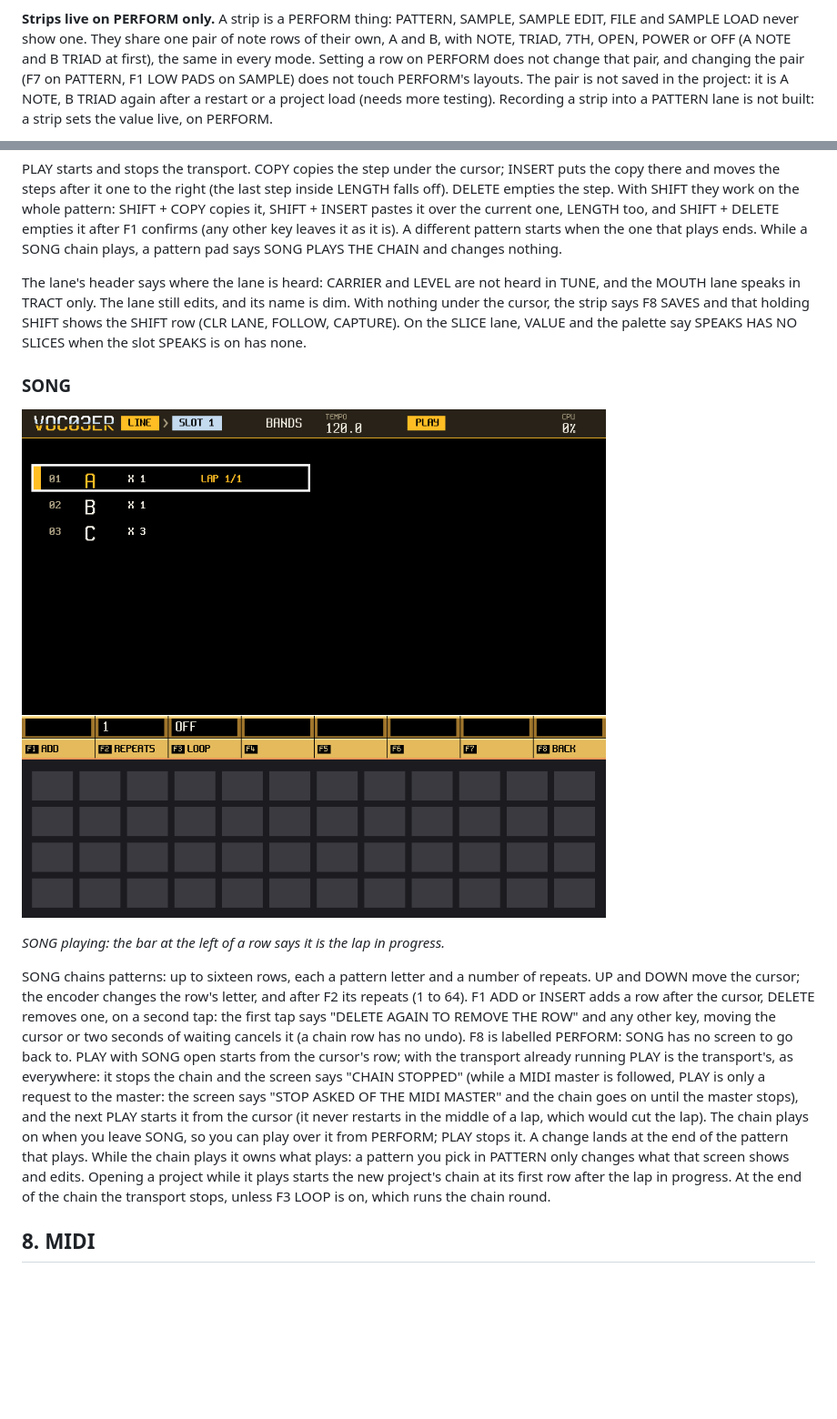
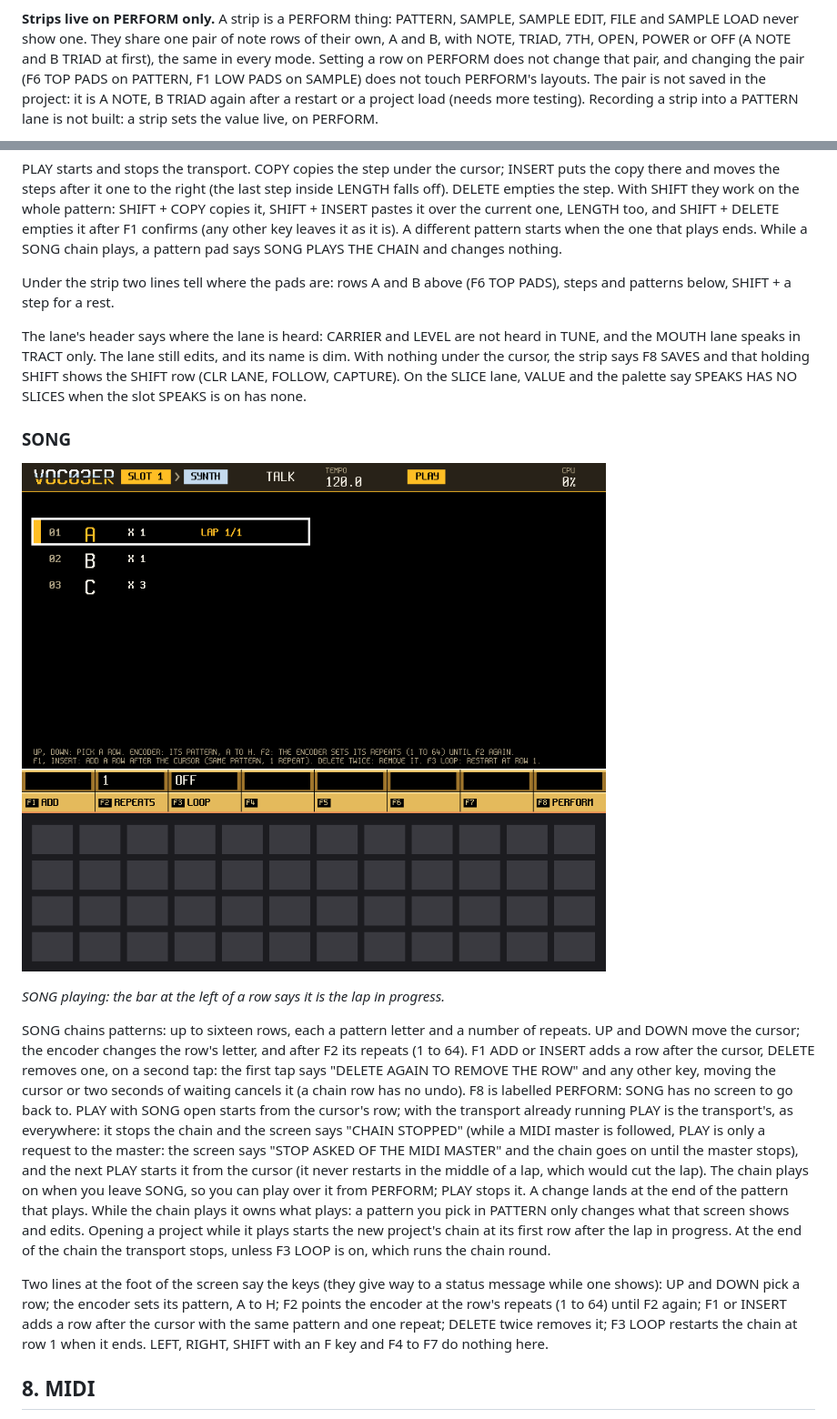
Before and after one commit to trak3r-os/o3-voc03er, a Markdown page: docs/MANUAL.md, 2 parts joined by grey strips. Shown at 91% size. Rendered like a GitHub page; pictures changed too: docs/manual/img/song.png; blank space fills up the shorter version.

```diff
--- a/docs/MANUAL.md
+++ b/docs/MANUAL.md
@@ -208,7 +208,7 @@ B SHAPE, C FORMANT; TRACT is A NOTE, B TONGUE, C MOUTH (the pads' notes are the
 
 **Strips live on PERFORM only.** A strip is a PERFORM thing: PATTERN, SAMPLE, SAMPLE EDIT, FILE and SAMPLE LOAD never show one. They share
 one pair of note rows of their own, A and B, with NOTE, TRIAD, 7TH, OPEN, POWER or OFF (A NOTE and B TRIAD at first), the same in every mode.
-Setting a row on PERFORM does not change that pair, and changing the pair (F7 on PATTERN, F1 LOW PADS on SAMPLE) does not touch PERFORM's
+Setting a row on PERFORM does not change that pair, and changing the pair (F6 TOP PADS on PATTERN, F1 LOW PADS on SAMPLE) does not touch PERFORM's
 layouts. The pair is not saved in the project: it is A NOTE, B TRIAD again after a restart or a project load (needs more testing). Recording a
 strip into a PATTERN lane is not built: a strip sets the value live, on PERFORM.
 
@@ -657,6 +657,8 @@ PLAY starts and stops the transport. COPY copies the step under the cursor; INSE
 to the right (the last step inside LENGTH falls off). DELETE empties the step. With SHIFT they work on the whole pattern: SHIFT + COPY
 copies it, SHIFT + INSERT pastes it over the current one, LENGTH too, and SHIFT + DELETE empties it after F1 confirms (any other key
 leaves it as it is). A different pattern starts when the one that plays ends. While a SONG chain plays, a pattern pad says SONG PLAYS THE CHAIN and changes nothing.
+
+Under the strip two lines tell where the pads are: rows A and B above (F6 TOP PADS), steps and patterns below, SHIFT + a step for a rest.
 
 The lane's header says where the lane is heard: CARRIER and LEVEL are not heard in TUNE, and the MOUTH lane speaks in TRACT only. The lane still edits, and its name is dim. With nothing under the cursor, the strip says F8 SAVES and that holding SHIFT shows the SHIFT row (CLR LANE, FOLLOW, CAPTURE). On the SLICE lane, VALUE and the palette say SPEAKS HAS NO SLICES when the slot SPEAKS is on has none.
 
@@ -672,6 +674,9 @@ row's letter, and after F2 its repeats (1 to 64). F1 ADD or INSERT adds a row af
 starts from the cursor's row; with the transport already running PLAY is the transport's, as everywhere: it stops the chain and the screen says "CHAIN STOPPED" (while a MIDI master is followed, PLAY is only a request to the master: the screen says "STOP ASKED OF THE MIDI MASTER" and the chain goes on until the master stops), and the next PLAY starts it from the cursor
 (it never restarts in the middle of a lap, which would cut the lap). The chain plays on when you leave SONG, so you can play over it from PERFORM; PLAY stops it. A change lands
 at the end of the pattern that plays. While the chain plays it owns what plays: a pattern you pick in PATTERN only changes what that screen shows and edits. Opening a project while it plays starts the new project's chain at its first row after the lap in progress. At the end of the chain the transport stops, unless F3 LOOP is on, which runs the chain round.
+
+Two lines at the foot of the screen say the keys (they give way to a status message while one shows): UP and DOWN pick a row; the encoder sets its pattern, A to H; F2 points the encoder at the row's repeats (1 to 64) until F2 again; F1 or INSERT adds a row after the cursor with the same pattern and one repeat; DELETE twice removes it; F3 LOOP restarts the chain at row 1 when it ends. LEFT, RIGHT, SHIFT with an F key and F4 to F7 do nothing here.
+
 ## 8. MIDI
 
 MIDI notes play the synth beside the pads and share its voices. They also feed TUNE when NOTES IN is on. Pitch bend moves the synth and the sounding slots; the
```
Also changed, not shown: other parts of docs/MANUAL.md (+4 -4 lines), docs/CHANGELOG.md (+1 -0 lines), docs/UI-DESIGN.md (+7 -2 lines), docs/manual/img/pattern.png, 9 other files.
